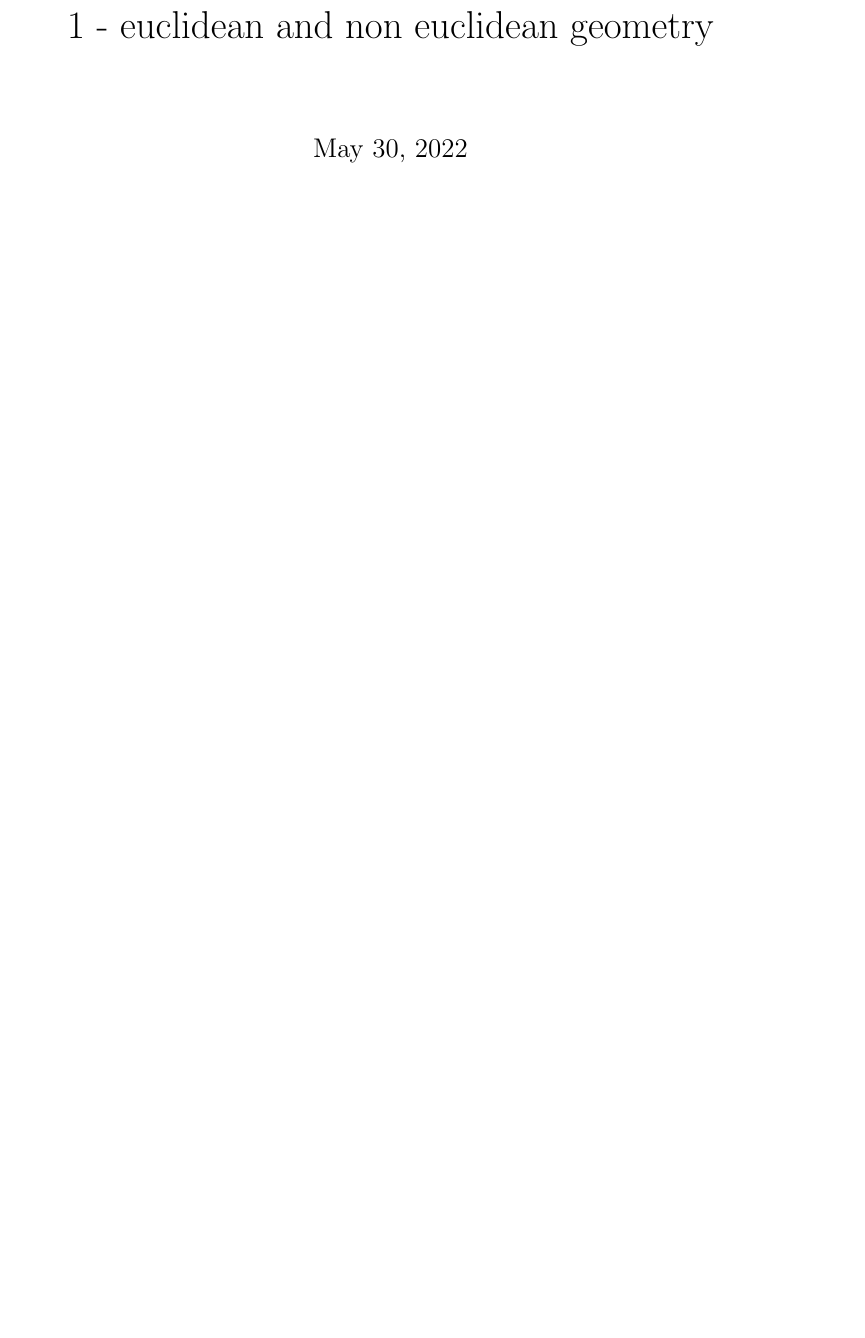
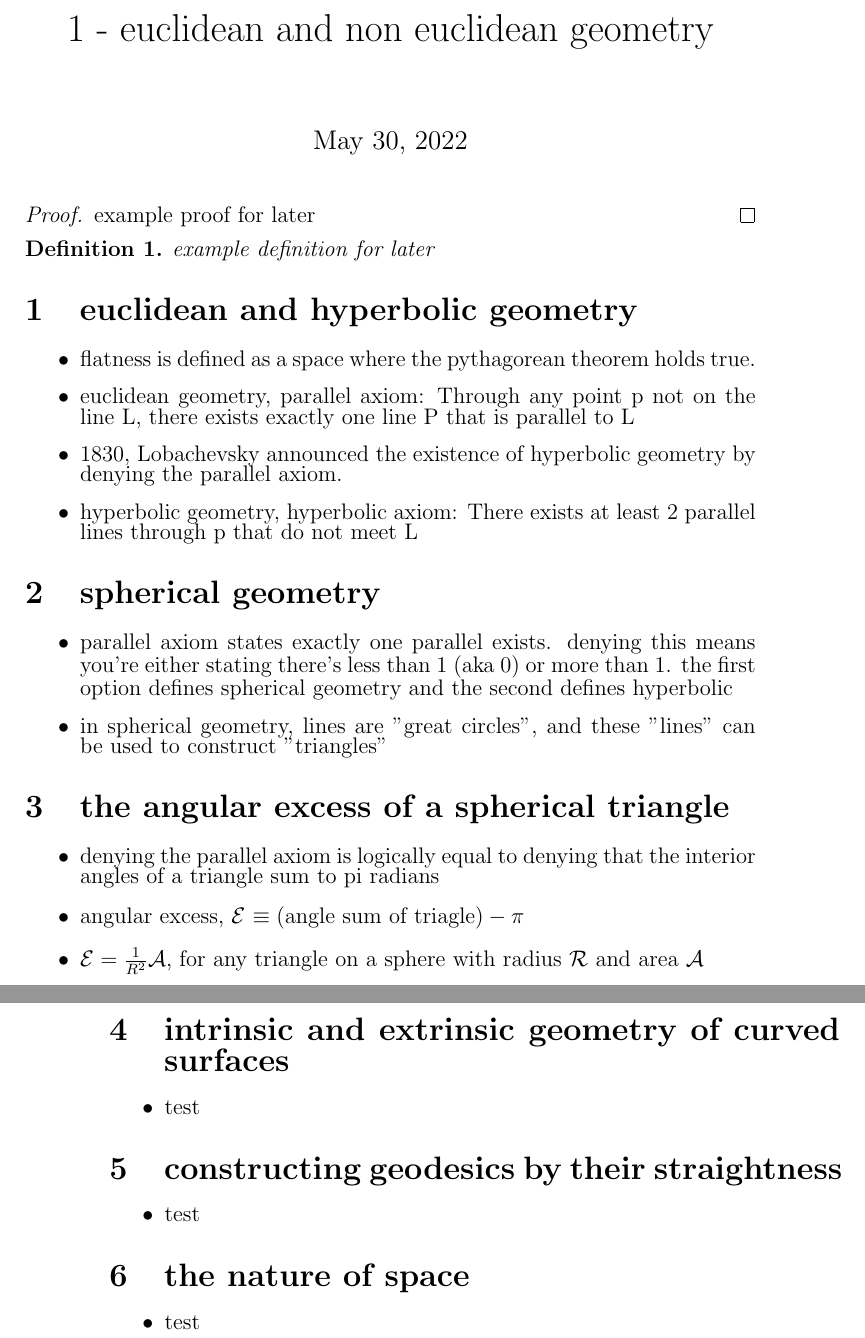
Before and after one commit to aragacalledpat/notes, a LaTeX document (math/differential geometry/act 1, the nature of space/1 - euclidean and non euclidean geometry.tex): part of the page before the commit and two parts of pages 1 and 2 of 2 after it, the two joined at a grey line, cut so that both start at the same text, the shorter picture padded with empty space. Compiled offline with pdfLaTeX.

Commit message:
first half of chapter 1

```diff
--- a/math/differential geometry/act 1, the nature of space/1 - euclidean and non euclidean geometry.tex
+++ b/math/differential geometry/act 1, the nature of space/1 - euclidean and non euclidean geometry.tex
@@ -1,12 +1,79 @@
 \documentclass[12pt, letterpaper, twoside]{article}
 \usepackage[utf8]{inputenc}
+\usepackage{amsthm}
+\usepackage{setspace}
+\setstretch{.75}
+\title{1 - euclidean and non euclidean geometry}
+\newtheorem{mydef}{Definition}
 
-\title{1 - euclidean and non euclidean geometry}
+
+\newenvironment{andrew_section}[1]
+    {
+    \section{#1}
+    \begin{itemize}
+    }
+    {
+    \end{itemize}
+    }
 
 \begin{document}
-
 \maketitle
 
+\begin{proof}
+    example proof for later
+\end{proof}
+
+\begin{mydef}
+    example definition for later
+\end{mydef}
+
+\begin{andrew_section}{euclidean and hyperbolic geometry}
+    \item flatness is defined as a space where the pythagorean theorem holds true.
+    \item
+        euclidean geometry, parallel axiom: Through any point p not
+        on the line L, there exists exactly one line P that is parallel
+        to L
+    \item
+        1830, Lobachevsky announced the existence of hyperbolic geometry
+        by denying the parallel axiom.
+    \item
+        hyperbolic geometry, hyperbolic axiom: There exists at least 2
+        parallel lines through p that do not meet L
+\end{andrew_section}
+
+\begin{andrew_section}{spherical geometry}
+    \item
+        parallel axiom states exactly one parallel exists.  denying
+        this means you're either stating there's less than 1 (aka 0) or
+        more than 1.  the first option defines spherical geometry and the
+        second defines hyperbolic
+    \item
+        in spherical geometry, lines are "great circles", and these
+        "lines" can be used to construct "triangles"
+\end{andrew_section}
+
+\begin{andrew_section}{the angular excess of a spherical triangle}
+    \item
+        denying the parallel axiom is logically equal to denying
+        that the interior angles of a triangle sum to pi radians
+    \item  angular excess, $\mathcal{E}$ $\equiv (\textnormal{angle sum of triagle}) - \pi$
+    \item
+        $\mathcal{E} = \frac{1}{R^2} \mathcal{A}$, for any triangle
+        on a sphere with radius $\mathcal{R}$ and area $\mathcal{A}$
+
+\end{andrew_section}
+
+\begin{andrew_section}{intrinsic and extrinsic geometry of curved surfaces}
+    \item test
+\end{andrew_section}
+
+\begin{andrew_section}{constructing geodesics by their straightness}
+    \item test
+\end{andrew_section}
+
+\begin{andrew_section}{the nature of space}
+    \item test
+\end{andrew_section}
 
 
 \end{document}
```
Also changed, not shown: math/differential geometry/act 1, the nature of space/1 - euclidean and non euclidean geometry.pdf.
